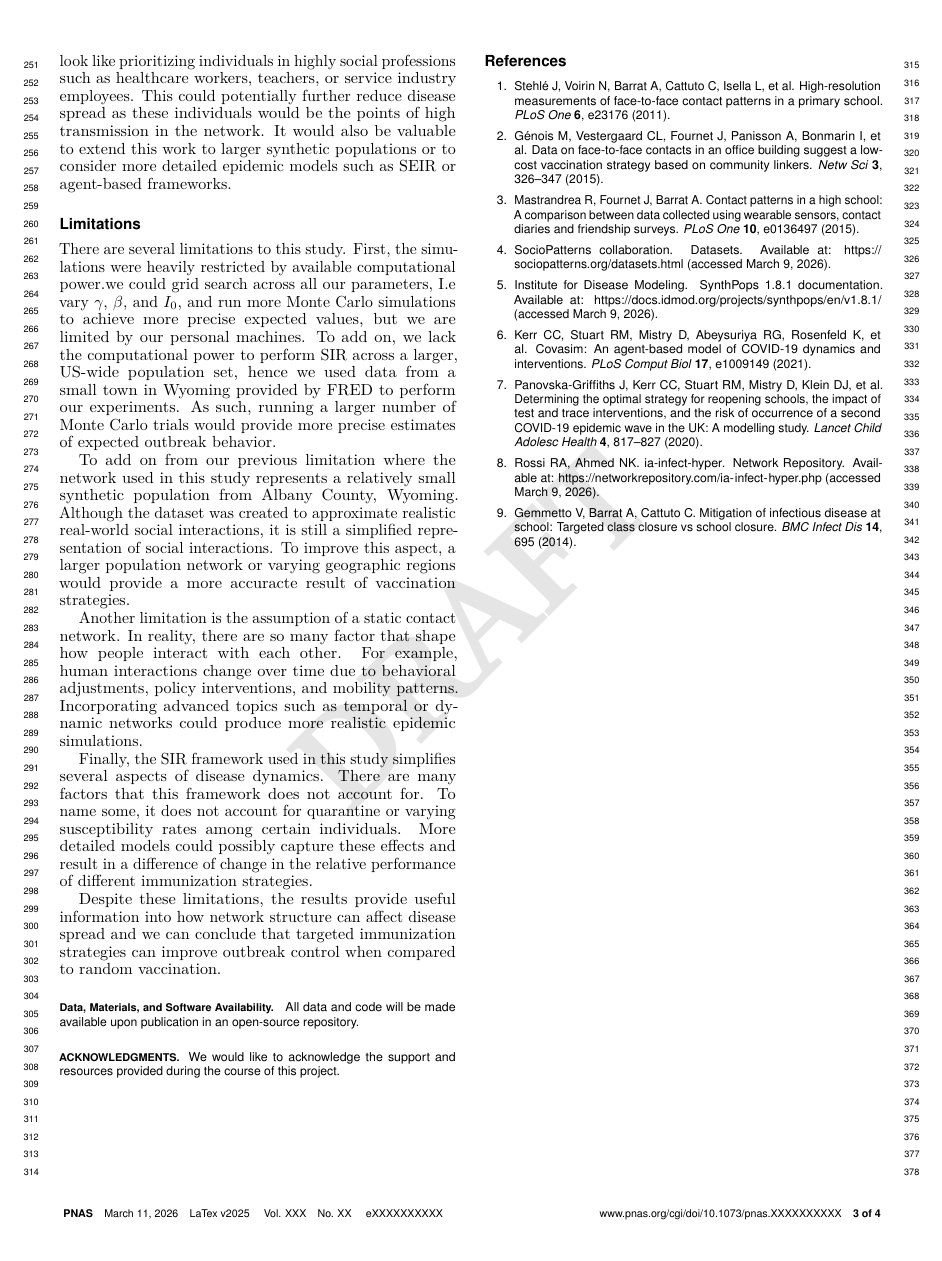
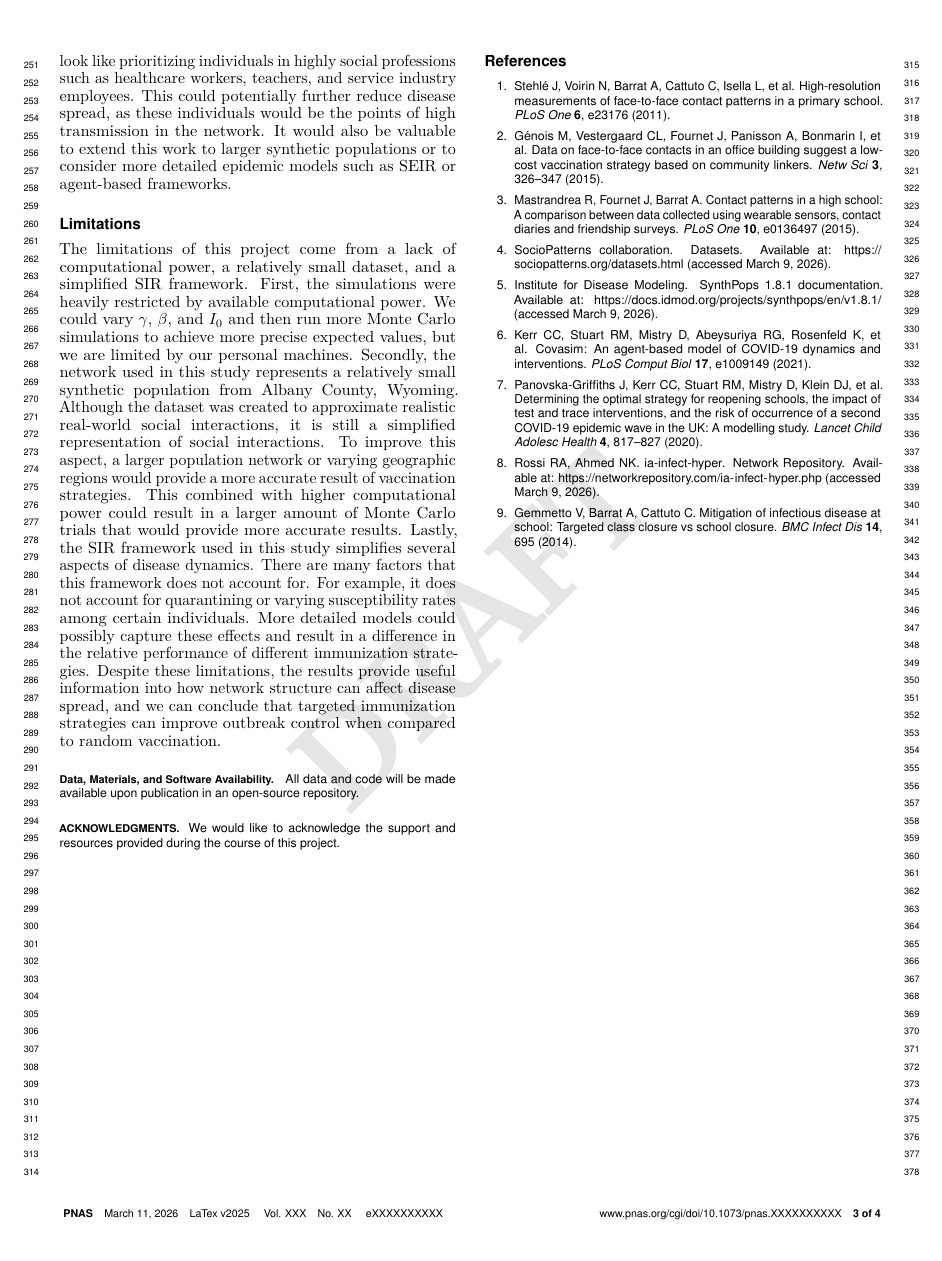
Before and after one commit to jonjon-levi/disease-propogation-network, a LaTeX document (main.tex): page 3 of 4. Compiled offline with pdfLaTeX.

Commit message:
updated limitations sections

```diff
--- a/main.tex
+++ b/main.tex
@@ -102,19 +103,12 @@ Out of all the strategies tested, adaptive degree centrality performed the best
 
 An important takeaway from these experiments is that practical strategies that do not require full knowledge of the network structure can still perform very well. In particular, the neighbor nomination and self-polling strategies approximate the performance of fully informed methods despite relying only on local information. This suggests that effective immunization policies may be achievable in real-world settings even when the complete social contact network is unknown.
 
-In future work it would be interesting to look into other practical strategies, such as heuristic strategies that vaccinate individuals based on field of work, e.g. vaccinating medical personnel first as was done in the COVID-19 pandemic. In addition, future work could explore other practical vaccination strategies that rely on demographic or occupational information. This would look like prioritizing individuals in highly social professions such as healthcare workers, teachers, or service industry employees. This could potentially further reduce disease spread as these individuals would be the points of high transmission in the network. It would also be valuable to extend this work to larger synthetic populations or to consider more detailed epidemic models such as SEIR or agent-based frameworks.
+In future work it would be interesting to look into other practical strategies, such as heuristic strategies that vaccinate individuals based on field of work, e.g., vaccinating medical personnel first as was done in the COVID-19 pandemic. In addition, future work could explore other practical vaccination strategies that rely on demographic or occupational information. This would look like prioritizing individuals in highly social professions such as healthcare workers, teachers, and service industry employees. This could potentially further reduce disease spread, as these individuals would be the points of high transmission in the network. It would also be valuable to extend this work to larger synthetic populations or to consider more detailed epidemic models such as SEIR or agent-based frameworks.
+
 
 \section*{Limitations}
 
-There are several limitations to this study. First, the simulations were heavily restricted by available computational power.we could grid search across all our parameters, I.e vary $\gamma$, $\beta$, and $I_0$, and run more Monte Carlo simulations to achieve more precise expected values, but we are limited by our personal machines. To add on, we lack the computational power to perform SIR across a larger, US-wide population set, hence we used data from a small town in Wyoming provided by FRED to perform our experiments. As such, running a larger number of Monte Carlo trials would provide more precise estimates of expected outbreak behavior.
-
-To add on from our previous limitation where the network used in this study represents a relatively small synthetic population from Albany County, Wyoming. Although the dataset was created to approximate realistic real-world social interactions, it is still a simplified representation of social interactions. To improve this aspect, a larger population network or varying geographic regions would provide a more accuracte result of vaccination strategies.
-
-Another limitation is the assumption of a static contact network. In reality, there are so many factor that shape how people interact with each other. For example, human interactions change over time due to behavioral adjustments, policy interventions, and mobility patterns. Incorporating advanced topics such as temporal or dynamic networks could produce more realistic epidemic simulations.
-
-Finally, the SIR framework used in this study simplifies several aspects of disease dynamics. There are many factors that this framework does not account for. To name some, it does not account for quarantine or varying susceptibility rates among certain individuals. More detailed models could possibly capture these effects and result in a difference of change in the relative performance of different immunization strategies.
-
-Despite these limitations, the results provide useful information into how network structure can affect disease spread and we can conclude that targeted immunization strategies can improve outbreak control when compared to random vaccination.
+The limitations of this project come from a lack of computational power, a relatively small dataset, and a simplified SIR framework. First, the simulations were heavily restricted by available computational power. We could vary $\gamma$, $\beta$, and $I_0$ and then run more Monte Carlo simulations to achieve more precise expected values, but we are limited by our personal machines. Secondly, the network used in this study represents a relatively small synthetic population from Albany County, Wyoming. Although the dataset was created to approximate realistic real-world social interactions, it is still a simplified representation of social interactions. To improve this aspect, a larger population network or varying geographic regions would provide a more accurate result of vaccination strategies. This combined with higher computational power could result in a larger amount of Monte Carlo trials that would provide more accurate results. Lastly, the SIR framework used in this study simplifies several aspects of disease dynamics. There are many factors that this framework does not account for. For example, it does not account for quarantining or varying susceptibility rates among certain individuals. More detailed models could possibly capture these effects and result in a difference in the relative performance of different immunization strategies. Despite these limitations, the results provide useful information into how network structure can affect disease spread, and we can conclude that targeted immunization strategies can improve outbreak control when compared to random vaccination.
 
 \dataavail{All data and code will be made available upon publication in an open-source repository.}
 
```
Also changed, not shown: main.tex (1 more changed lines).
